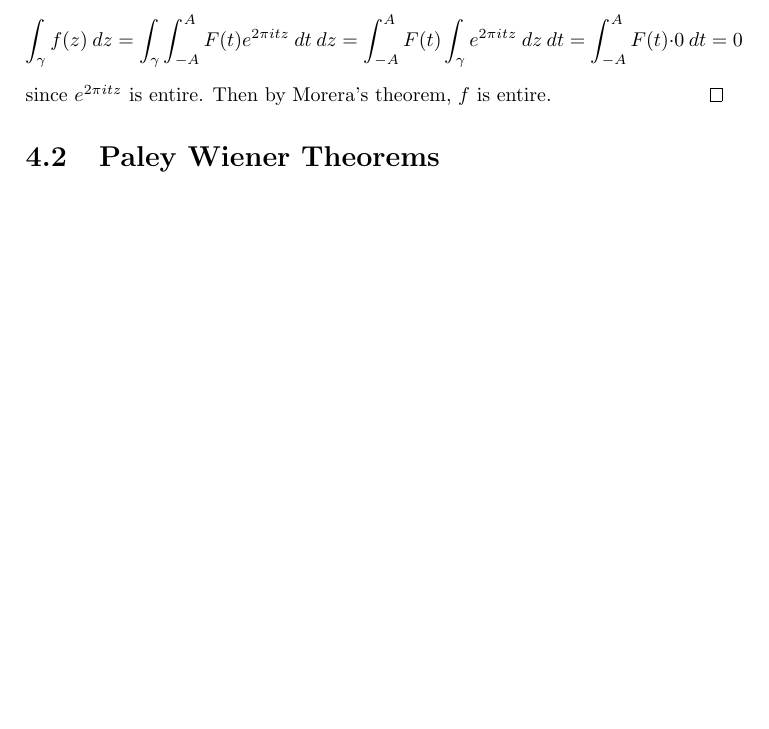
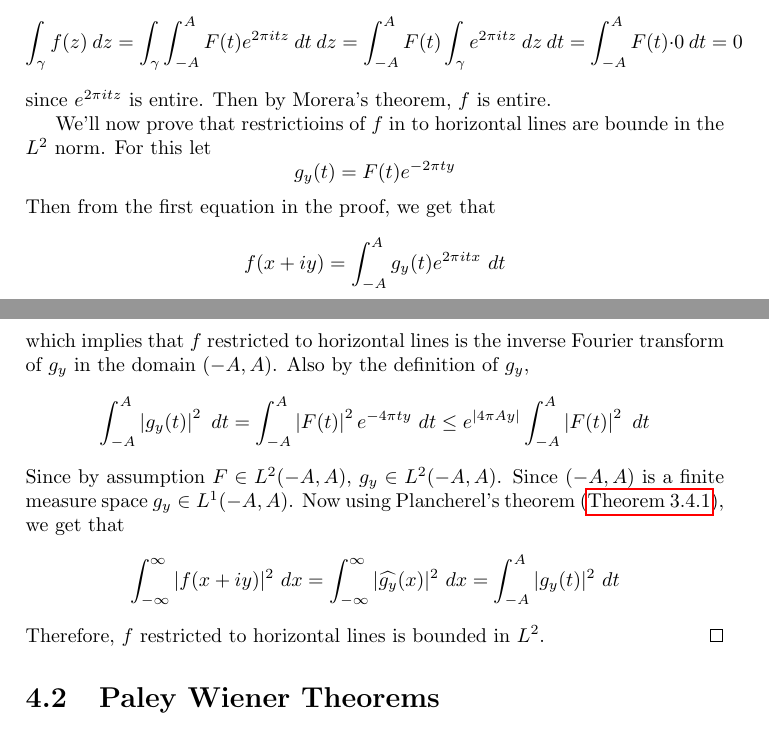
Before and after one commit to joelsleeba/Master-s-Project, a LaTeX thesis (Study/main.tex, which reads Study/01Chapters/04Holomorphic.tex): part of page 57 of 63 before the commit and two parts of pages 57 and 58 of 65 after it, the two joined at a grey line, cut so that both start at the same text, the shorter picture padded with empty space. Compiled offline with pdfLaTeX.

Commit message:
updates
Signed-off-by: joelsleeba <joelsleeba1@gmail.com>

```diff
--- a/Study/01Chapters/04Holomorphic.tex
+++ b/Study/01Chapters/04Holomorphic.tex
@@ -86,6 +86,12 @@ Note that the change in limit in the last integral is because $g_y(t) = 0$ when
 
   Moreover if $\gamma$ is any closed path in $\C$, and $\Omega$ is the interior of the space enclosed by $\gamma$, then $(-A, A)\times\Omega$ is a finite measure space. Therefore by Fubini's Theorem we change of order of integration and $$\int_\gamma f(z) \ dz = \int_\gamma \int_{-A}^A F(t)e^{2\pi itz} \ dt \ dz = \int_{-A}^A F(t) \int_\gamma e^{2\pi itz} \ dz \ dt = \int_{-A}^A F(t)\cdot 0 \ dt = 0$$
   since $e^{2\pi itz}$ is entire. Then by Morera's theorem, $f$ is entire.
+
+  We'll now prove that restrictioins of $f$ in to horizontal lines are bounde in the $L^2$ norm. For this let $$g_y(t) = F(t)e^{-2\pi ty}$$
+  Then from the first equation in the proof, we get that $$f(x+iy) = \int_{-A}^A g_y(t) e^{2\pi itx} \ dt$$
+which implies that $f$ restricted to horizontal lines is the inverse Fourier transform of $g_y$ in the domain $(-A, A)$. Also by the definition of $g_y$, $$\int_{-A}^A \left|g_y(t)\right|^2 \ dt = \int_{-A}^A \left|F(t)\right|^2 e^{-4\pi t y} \ dt \le e^{\left|4\pi Ay\right|}\int_{-A}^A \left|F(t)\right|^2 \ dt$$
+  Since by assumption $F \in L^2(-A, A)$, $g_y \in L^2(-A, A)$. Since $(-A, A)$ is a finite measure space $g_y \in L^1(-A, A)$. Now using Plancherel's theorem (\autoref{thm:Plancherel's_theorem}), we get that $$\int_{-\infty}^\infty |f(x+iy)|^2 \ dx = \int_{-\infty}^\infty |\widehat{g_y}(x)|^2 \ dx = \int_{-A}^A |g_y(t)|^2 \ dt $$
+  Therefore, $f$ restricted to horizontal lines is bounded in $L^2$.
 \end{proof}
 
 \section{Paley Wiener Theorems}
```
Also changed, not shown: Study/main.pdf, Study/01Chapters/04Holomorphic.tex (3 more changed lines), 7 other files.
